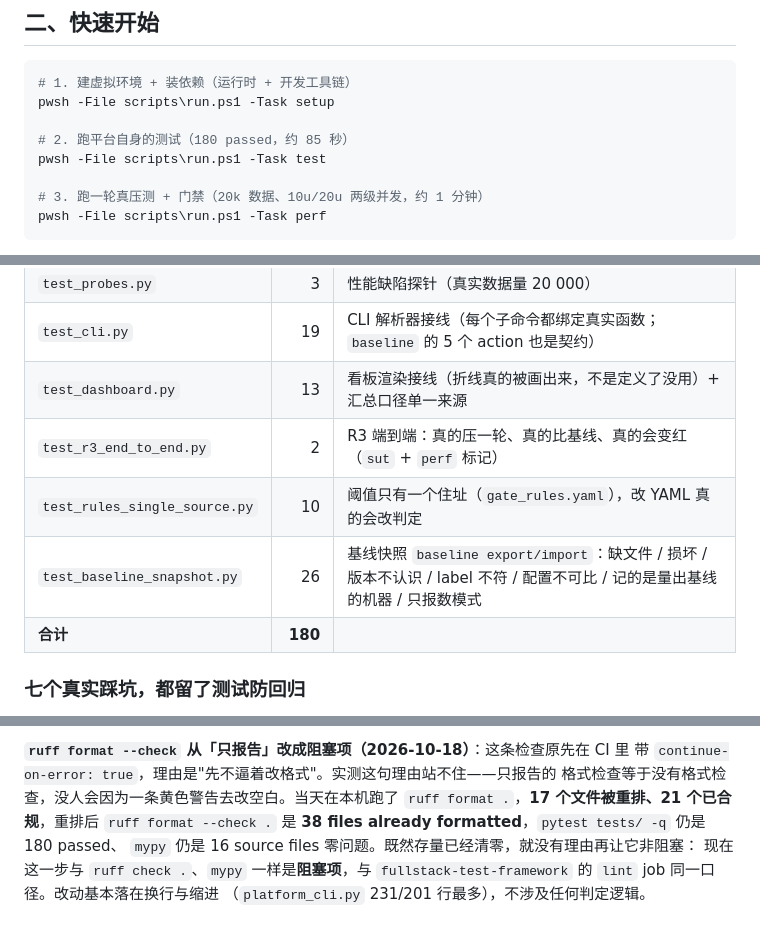
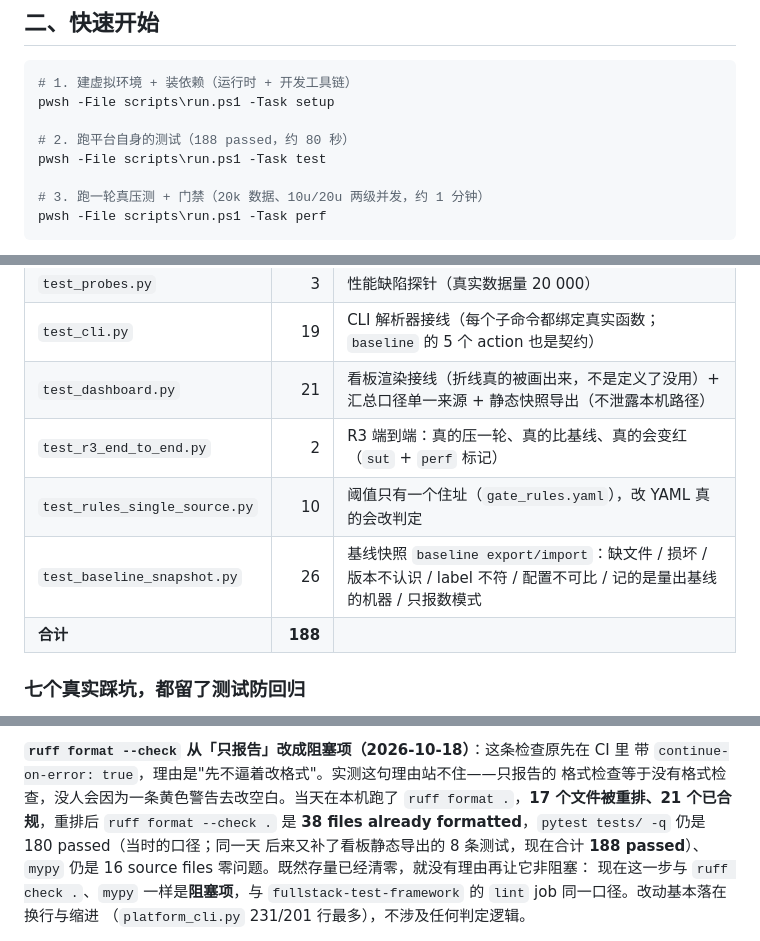
Before and after one commit to lefan17/perf-baseline-quality-gate, a Markdown page: README.md, 3 parts joined by grey strips. GitHub-like rendering.

Commit message:
docs: 用例数同步到 188（补上静态看板的 8 条），并修正 README 里旧的 180
README 六节的 180 passed / ~85s、快速开始的 180/~85 秒、以及每个测试文件的计数
都停留在加静态看板导出之前。test_dashboard.py 从 13 涨到 21（导出功能 8 条），
合计 188，本机实测 188 passed in 75.08s。

格式门禁那段里写的 180 passed 保留，但标注为当时口径并指向现在的 188。

```diff
--- a/README.md
+++ b/README.md
@@ -136,7 +136,7 @@ CI 每轮把 `dashboard` 渲染成**一页自包含 HTML** 推到 `gh-pages`，
 # 1. 建虚拟环境 + 装依赖（运行时 + 开发工具链）
 pwsh -File scripts\run.ps1 -Task setup
 
-# 2. 跑平台自身的测试（180 passed，约 85 秒）
+# 2. 跑平台自身的测试（188 passed，约 80 秒）
 pwsh -File scripts\run.ps1 -Task test
 
 # 3. 跑一轮真压测 + 门禁（20k 数据、10u/20u 两级并发，约 1 分钟）
@@ -491,11 +491,11 @@ $ pytest tests/ -q
 | `test_sut_api.py` | 20 | 被测服务功能（含**两种实现数据一致性交叉校验**）+ 临时目录回收 |
 | `test_probes.py` | 3 | 性能缺陷探针（真实数据量 20 000） |
 | `test_cli.py` | 19 | CLI 解析器接线（每个子命令都绑定真实函数；`baseline` 的 5 个 action 也是契约） |
-| `test_dashboard.py` | 13 | 看板渲染接线（折线真的被画出来，不是定义了没用）+ 汇总口径单一来源 |
+| `test_dashboard.py` | 21 | 看板渲染接线（折线真的被画出来，不是定义了没用）+ 汇总口径单一来源 + 静态快照导出（不泄露本机路径） |
 | `test_r3_end_to_end.py` | 2 | R3 端到端：真的压一轮、真的比基线、真的会变红（`sut` + `perf` 标记） |
 | `test_rules_single_source.py` | 10 | 阈值只有一个住址（`gate_rules.yaml`），改 YAML 真的会改判定 |
 | `test_baseline_snapshot.py` | 26 | 基线快照 `baseline export/import`：缺文件 / 损坏 / 版本不认识 / label 不符 / 配置不可比 / 记的是量出基线的机器 / 只报数模式 |
-| **合计** | **180** | |
+| **合计** | **188** | |
 
 ### 七个真实踩坑，都留了测试防回归
 
@@ -732,7 +732,8 @@ select = ["E4","E7","E9","F","B","C4","N","FURB","PIE",
 带 `continue-on-error: true`，理由是"先不逼着改格式"。实测这句理由站不住——只报告的
 格式检查等于没有格式检查，没人会因为一条黄色警告去改空白。当天在本机跑了
 `ruff format .`，**17 个文件被重排、21 个已合规**，重排后 `ruff format --check .`
-是 **38 files already formatted**，`pytest tests/ -q` 仍是 180 passed、
+是 **38 files already formatted**，`pytest tests/ -q` 仍是 180 passed（当时的口径；同一天
+后来又补了看板静态导出的 8 条测试，现在合计 **188 passed**）、
 `mypy` 仍是 16 source files 零问题。既然存量已经清零，就没有理由再让它非阻塞：
 现在这一步与 `ruff check .`、`mypy` 一样是**阻塞项**，与
 `fullstack-test-framework` 的 `lint` job 同一口径。改动基本落在换行与缩进
```
Also changed, not shown: other parts of README.md (+1 -1 lines).
